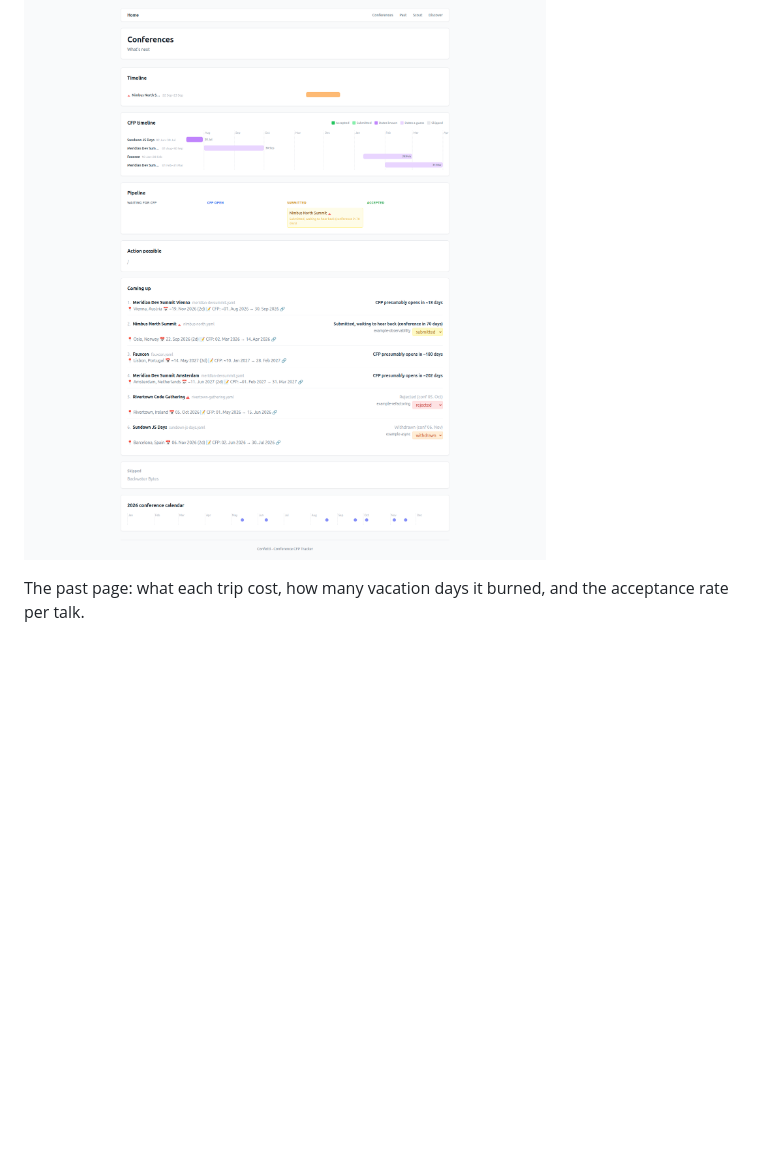
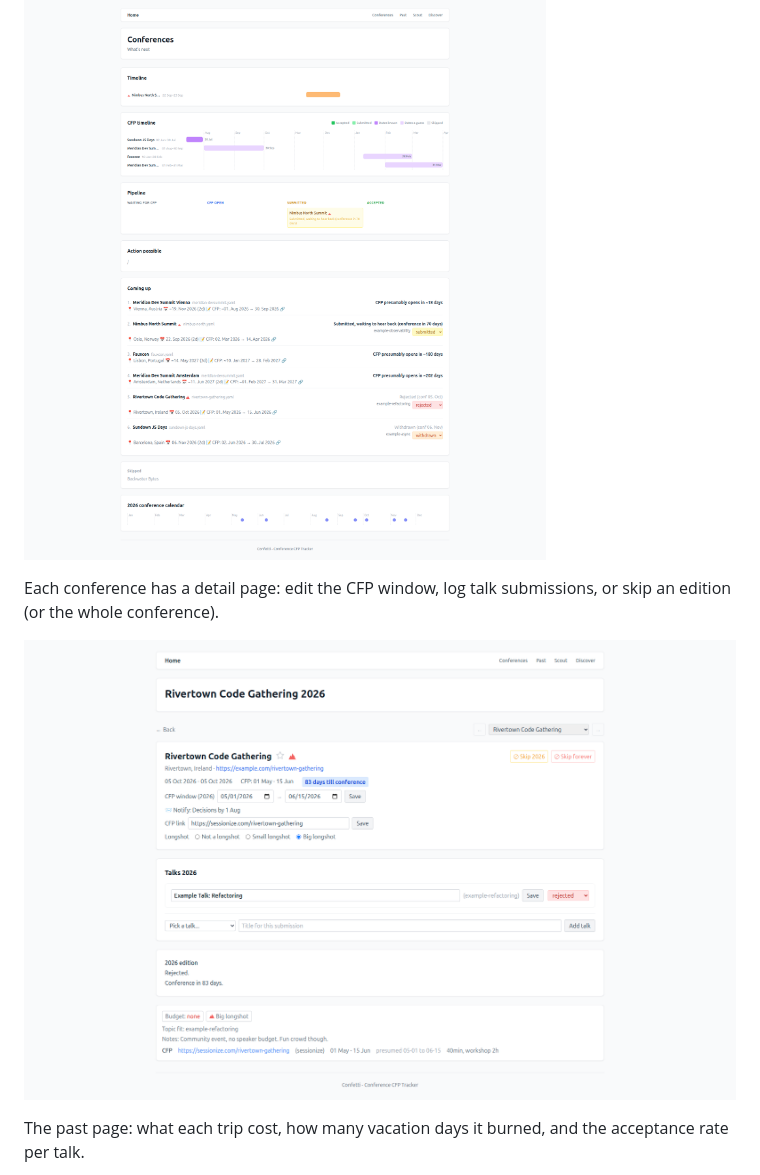
Before and after one commit to inesp/confetti-engine, a Markdown page: README.md, the part around the change. GitHub-like rendering; pictures changed too: docs/imgs/one-conf-details.png (added); blank space fills up the shorter version.

Commit message:
Add conference detail page screenshot

```diff
--- a/README.md
+++ b/README.md
@@ -20,6 +20,10 @@ Each conference lives in its own YAML file in `conferences/`.
 The conferences page: a CFP timeline, a submission pipeline, and what's coming up next.
 
 ![Conferences overview](docs/imgs/confs-list.png)
+
+Each conference has a detail page: edit the CFP window, log talk submissions, or skip an edition (or the whole conference).
+
+![Conference detail page](docs/imgs/one-conf-details.png)
 
 The past page: what each trip cost, how many vacation days it burned, and the acceptance rate per talk.
 
```
